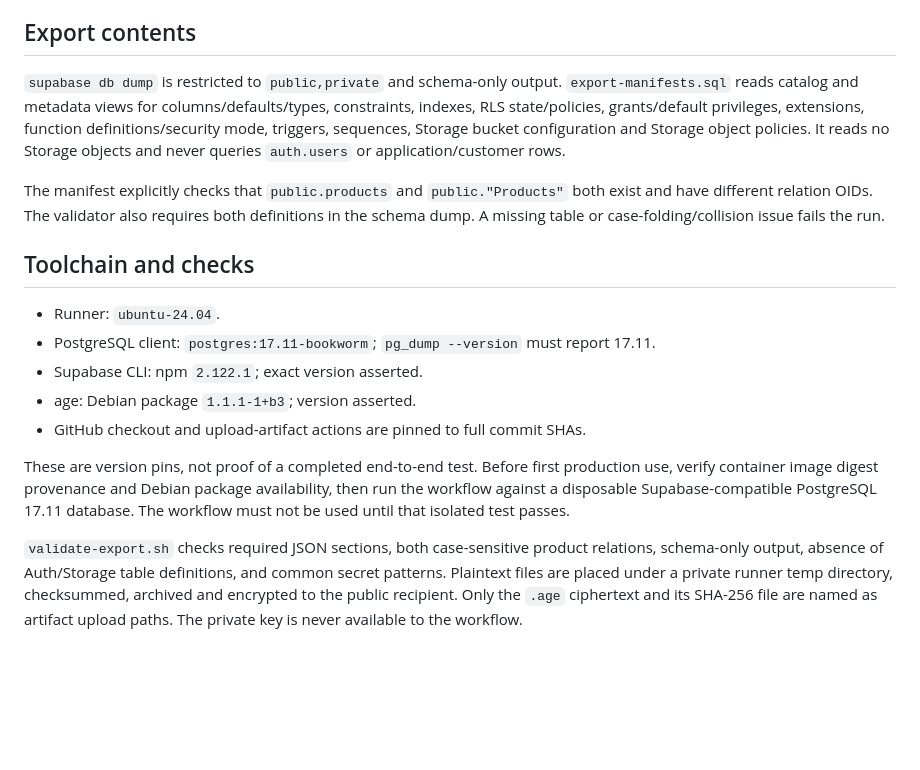
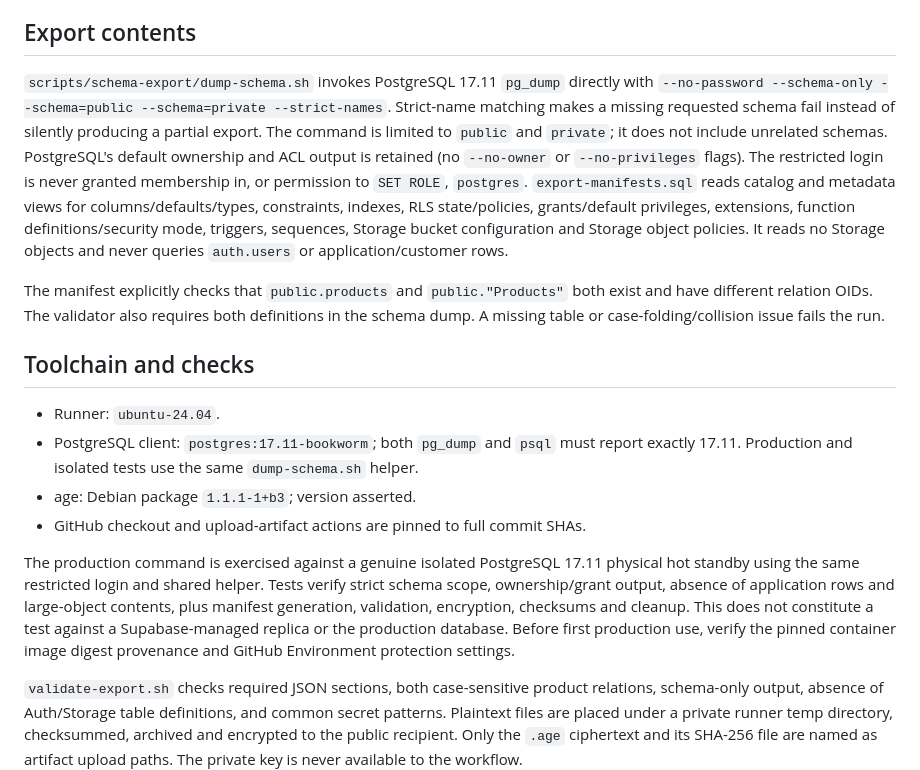
Before and after one commit to Thabiso37/Nova-Ai, a Markdown page: docs/production-schema-export.md, the part around the change. Rendered like a GitHub page; blank space fills up the shorter version.

Commit message:
Document direct PostgreSQL schema export architecture

```diff
--- a/docs/production-schema-export.md
+++ b/docs/production-schema-export.md
@@ -8,19 +8,18 @@ Before any dispatch, configure that Environment with required reviewer approval
 
 ## Export contents
 
-`supabase db dump` is restricted to `public,private` and schema-only output. `export-manifests.sql` reads catalog and metadata views for columns/defaults/types, constraints, indexes, RLS state/policies, grants/default privileges, extensions, function definitions/security mode, triggers, sequences, Storage bucket configuration and Storage object policies. It reads no Storage objects and never queries `auth.users` or application/customer rows.
+`scripts/schema-export/dump-schema.sh` invokes PostgreSQL 17.11 `pg_dump` directly with `--no-password --schema-only --schema=public --schema=private --strict-names`. Strict-name matching makes a missing requested schema fail instead of silently producing a partial export. The command is limited to `public` and `private`; it does not include unrelated schemas. PostgreSQL's default ownership and ACL output is retained (no `--no-owner` or `--no-privileges` flags). The restricted login is never granted membership in, or permission to `SET ROLE`, `postgres`. `export-manifests.sql` reads catalog and metadata views for columns/defaults/types, constraints, indexes, RLS state/policies, grants/default privileges, extensions, function definitions/security mode, triggers, sequences, Storage bucket configuration and Storage object policies. It reads no Storage objects and never queries `auth.users` or application/customer rows.
 
 The manifest explicitly checks that `public.products` and `public."Products"` both exist and have different relation OIDs. The validator also requires both definitions in the schema dump. A missing table or case-folding/collision issue fails the run.
 
 ## Toolchain and checks
 
 - Runner: `ubuntu-24.04`.
-- PostgreSQL client: `postgres:17.11-bookworm`; `pg_dump --version` must report 17.11.
-- Supabase CLI: npm `2.122.1`; exact version asserted.
+- PostgreSQL client: `postgres:17.11-bookworm`; both `pg_dump` and `psql` must report exactly 17.11. Production and isolated tests use the same `dump-schema.sh` helper.
 - age: Debian package `1.1.1-1+b3`; version asserted.
 - GitHub checkout and upload-artifact actions are pinned to full commit SHAs.
 
-These are version pins, not proof of a completed end-to-end test. Before first production use, verify container image digest provenance and Debian package availability, then run the workflow against a disposable Supabase-compatible PostgreSQL 17.11 database. The workflow must not be used until that isolated test passes.
+The production command is exercised against a genuine isolated PostgreSQL 17.11 physical hot standby using the same restricted login and shared helper. Tests verify strict schema scope, ownership/grant output, absence of application rows and large-object contents, plus manifest generation, validation, encryption, checksums and cleanup. This does not constitute a test against a Supabase-managed replica or the production database. Before first production use, verify the pinned container image digest provenance and GitHub Environment protection settings.
 
 `validate-export.sh` checks required JSON sections, both case-sensitive product relations, schema-only output, absence of Auth/Storage table definitions, and common secret patterns. Plaintext files are placed under a private runner temp directory, checksummed, archived and encrypted to the public recipient. Only the `.age` ciphertext and its SHA-256 file are named as artifact upload paths. The private key is never available to the workflow.
 
```
